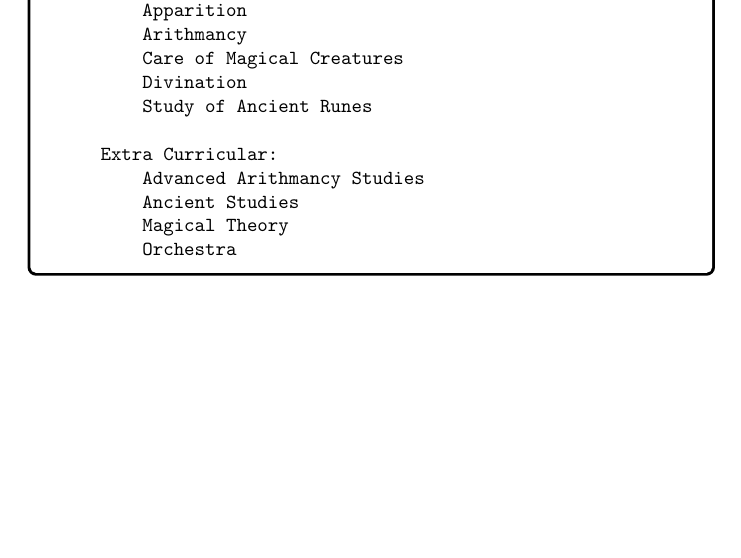
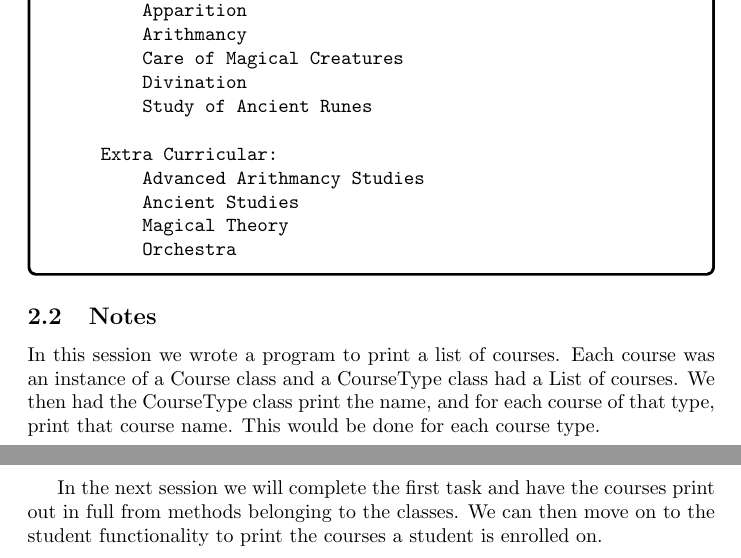
Before and after one commit to jamietwells/mentoring-notes, a LaTeX document (session-notes/session-notes.tex): part of page 3 of 3 before the commit and two parts of pages 3 and 4 of 4 after it, the two joined at a grey line, cut so that both start at the same text, the shorter picture padded with empty space. Compiled offline with pdfLaTeX.

Commit message:
Adding session 3 notes

```diff
--- a/session-notes/session-notes.tex
+++ b/session-notes/session-notes.tex
@@ -197,4 +197,9 @@ All Courses:
 \end{verbatim}
 \end{titleBox}
 
+\subsection{Notes}
+In this session we wrote a program to print a list of courses. Each course was an instance of a Course class and a CourseType class had a List of courses. We then had the CourseType class print the name, and for each course of that type, print that course name. This would be done for each course type.
+
+In the next session we will complete the first task and have the courses print out in full from methods belonging to the classes. We can then move on to the student functionality to print the courses a student is enrolled on.
+
 \end{document}
```
Also changed, not shown: session-notes/session-notes.pdf.
